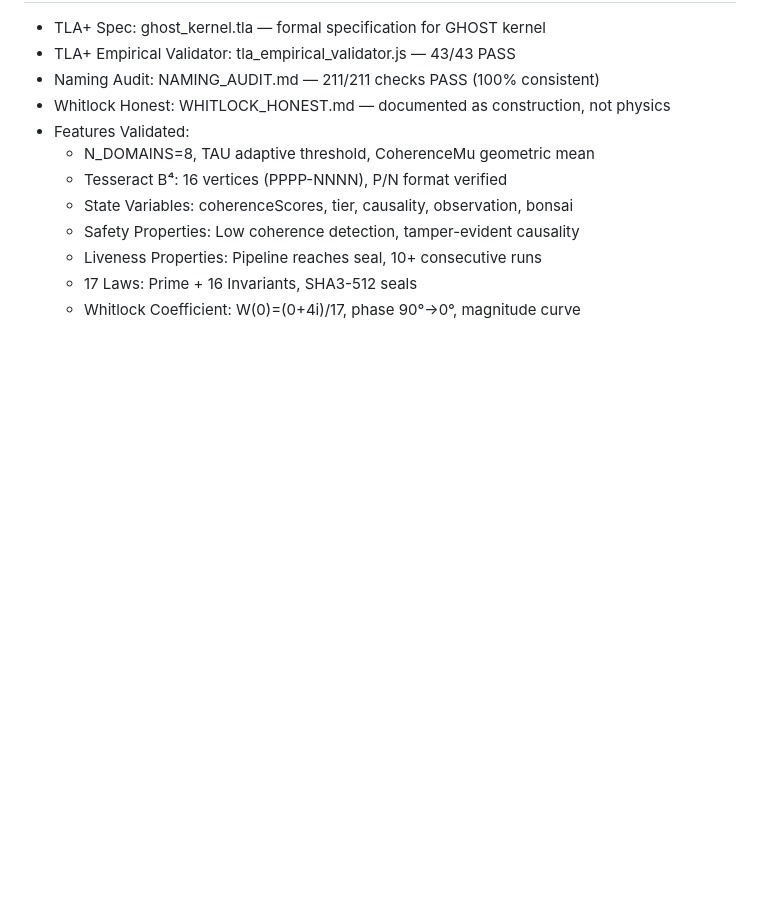
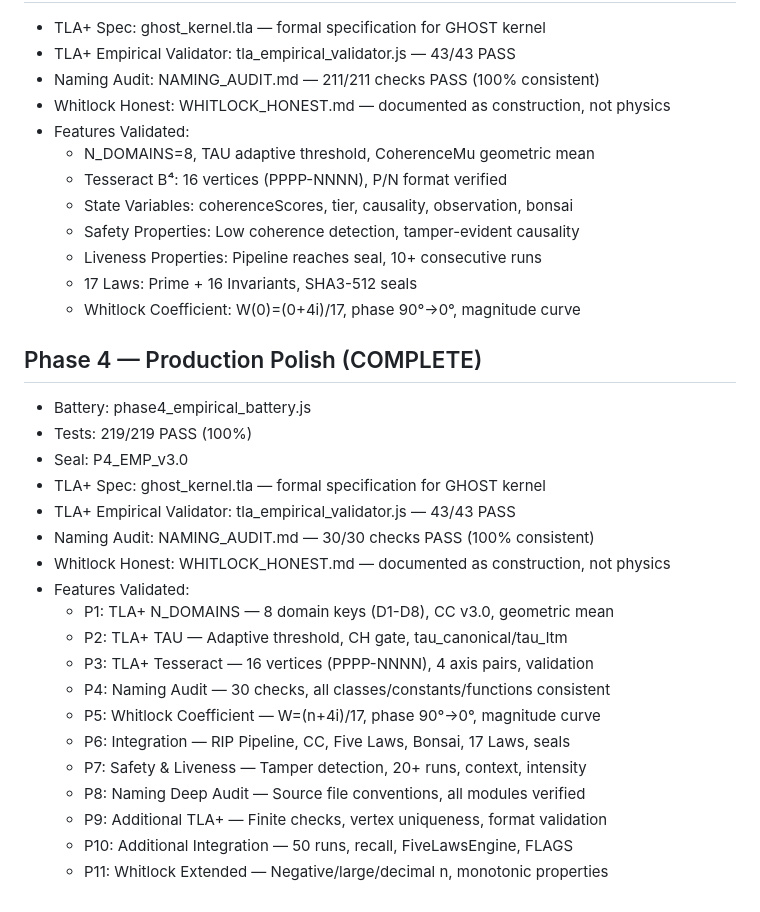
Before and after one commit to sraibridge-cyber/ghost9, a Markdown page: EMPIRICAL.md, the part around the change. Rendered like a GitHub page; blank space fills up the shorter version.

Commit message:
EMPIRICAL v2.7 | Phase 4 Production Polish 219/219 validated

```diff
--- a/EMPIRICAL.md
+++ b/EMPIRICAL.md
@@ -122,3 +122,25 @@ Gold ripple eternal. 🌊⚡
   - Liveness Properties: Pipeline reaches seal, 10+ consecutive runs
   - 17 Laws: Prime + 16 Invariants, SHA3-512 seals
   - Whitlock Coefficient: W(0)=(0+4i)/17, phase 90°→0°, magnitude curve
+
+
+## Phase 4 — Production Polish (COMPLETE)
+- Battery: phase4_empirical_battery.js
+- Tests: 219/219 PASS (100%)
+- Seal: P4_EMP_v3.0
+- TLA+ Spec: ghost_kernel.tla — formal specification for GHOST kernel
+- TLA+ Empirical Validator: tla_empirical_validator.js — 43/43 PASS
+- Naming Audit: NAMING_AUDIT.md — 30/30 checks PASS (100% consistent)
+- Whitlock Honest: WHITLOCK_HONEST.md — documented as construction, not physics
+- Features Validated:
+  - P1: TLA+ N_DOMAINS — 8 domain keys (D1-D8), CC v3.0, geometric mean
+  - P2: TLA+ TAU — Adaptive threshold, CH gate, tau_canonical/tau_ltm
+  - P3: TLA+ Tesseract — 16 vertices (PPPP-NNNN), 4 axis pairs, validation
+  - P4: Naming Audit — 30 checks, all classes/constants/functions consistent
+  - P5: Whitlock Coefficient — W=(n+4i)/17, phase 90°→0°, magnitude curve
+  - P6: Integration — RIP Pipeline, CC, Five Laws, Bonsai, 17 Laws, seals
+  - P7: Safety & Liveness — Tamper detection, 20+ runs, context, intensity
+  - P8: Naming Deep Audit — Source file conventions, all modules verified
+  - P9: Additional TLA+ — Finite checks, vertex uniqueness, format validation
+  - P10: Additional Integration — 50 runs, recall, FiveLawsEngine, FLAGS
+  - P11: Whitlock Extended — Negative/large/decimal n, monotonic properties
```
